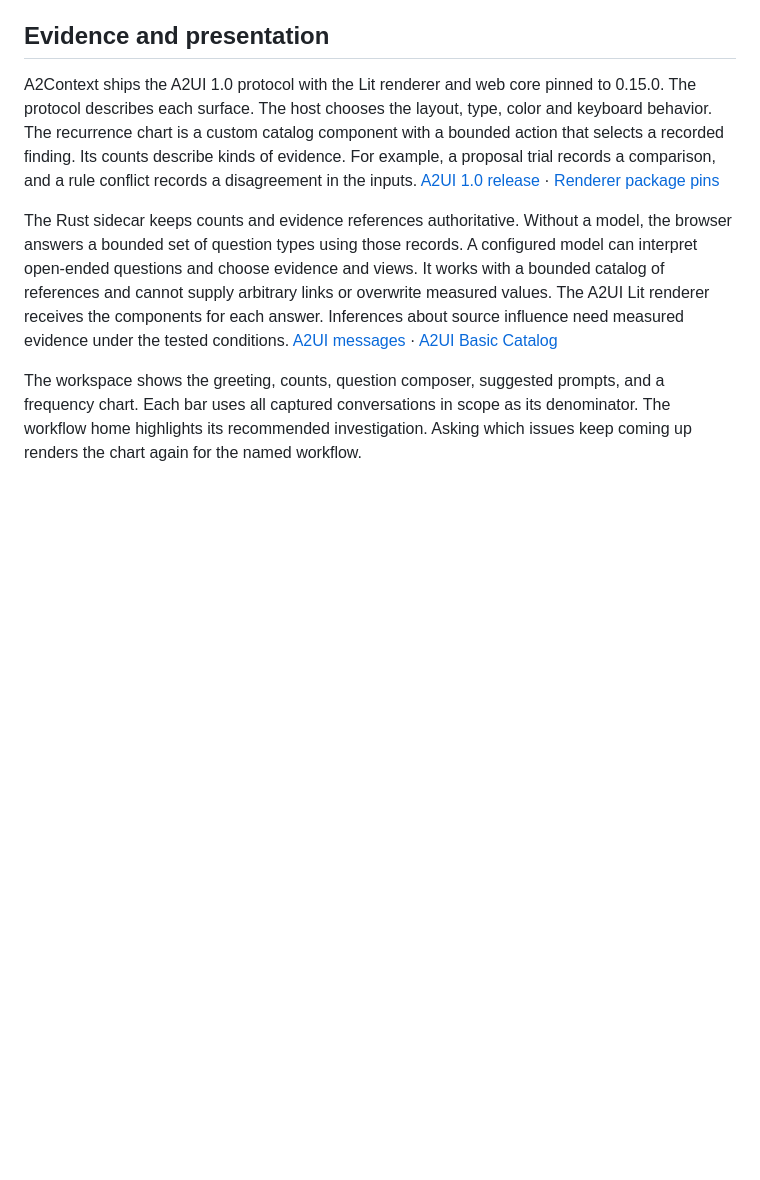
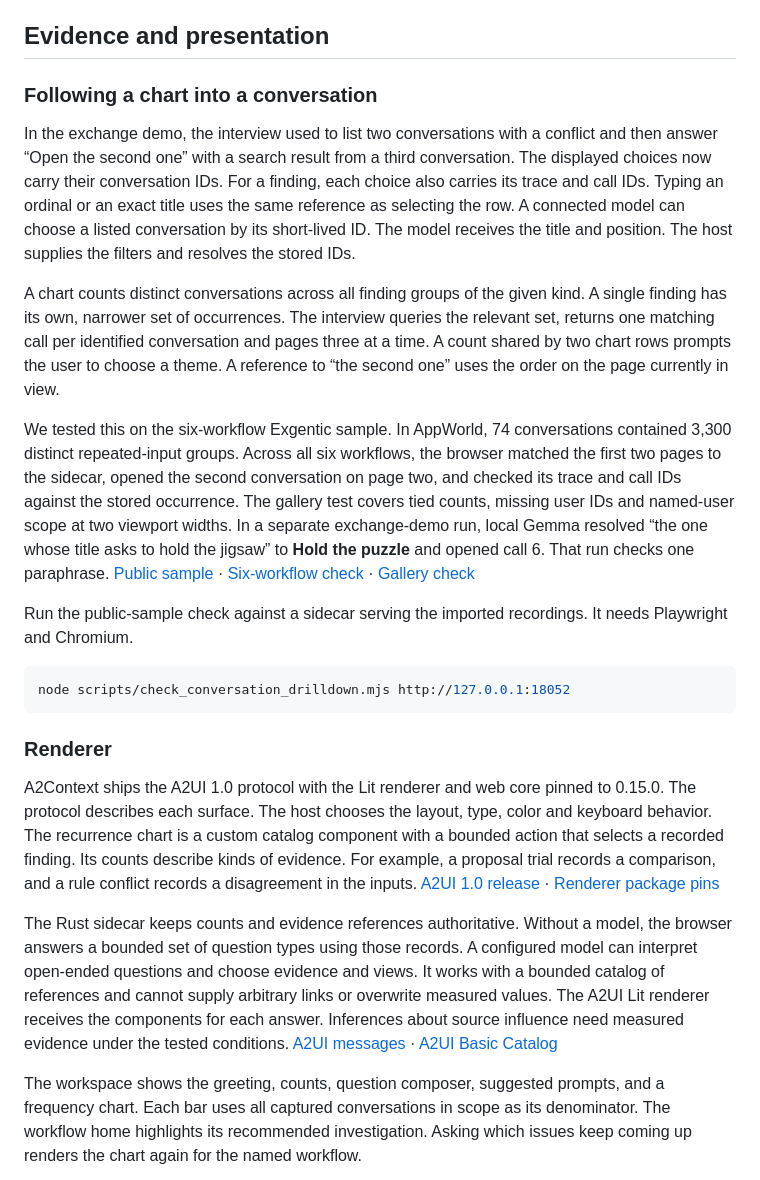
Before and after one commit to thakur-ro/A2Context, a Markdown page: docs/interview-design.md, the part around the change. Drawn GitHub-style; blank space fills up the shorter version.

Commit message:
Follow a recurring theme to the conversations and calls behind it

````diff
--- a/docs/interview-design.md
+++ b/docs/interview-design.md
@@ -27,6 +27,22 @@ The composer stays available through the investigation. Follow-up questions can
 A numbered search result identifies an example. Its number can differ from the call’s position in the recording. When someone asks what came before or after an example, the interview locates its trace and call IDs and reads the neighbor in the same database snapshot. It asks which call to use when several are visible. If a conversation ID is missing, it can follow calls within the same trace. Missing or tied timestamps are labeled. Recorded order alone cannot establish that an earlier event caused a later decision.
 
 ## Evidence and presentation
+
+### Following a chart into a conversation
+
+In the exchange demo, the interview used to list two conversations with a conflict and then answer “Open the second one” with a search result from a third conversation. The displayed choices now carry their conversation IDs. For a finding, each choice also carries its trace and call IDs. Typing an ordinal or an exact title uses the same reference as selecting the row. A connected model can choose a listed conversation by its short-lived ID. The model receives the title and position. The host supplies the filters and resolves the stored IDs.
+
+A chart counts distinct conversations across all finding groups of the given kind. A single finding has its own, narrower set of occurrences. The interview queries the relevant set, returns one matching call per identified conversation and pages three at a time. A count shared by two chart rows prompts the user to choose a theme. A reference to “the second one” uses the order on the page currently in view.
+
+We tested this on the six-workflow Exgentic sample. In AppWorld, 74 conversations contained 3,300 distinct repeated-input groups. Across all six workflows, the browser matched the first two pages to the sidecar, opened the second conversation on page two, and checked its trace and call IDs against the stored occurrence. The gallery test covers tied counts, missing user IDs and named-user scope at two viewport widths. In a separate exchange-demo run, local Gemma resolved “the one whose title asks to hold the jigsaw” to **Hold the puzzle** and opened call 6. That run checks one paraphrase. [Public sample](scale-study.md#import-the-public-corpus) · [Six-workflow check](../scripts/check_conversation_drilldown.mjs) · [Gallery check](../tests/interview-user-browser.mjs)
+
+Run the public-sample check against a sidecar serving the imported recordings. It needs Playwright and Chromium.
+
+```sh
+node scripts/check_conversation_drilldown.mjs http://127.0.0.1:18052
+```
+
+### Renderer
 
 A2Context ships the A2UI 1.0 protocol with the Lit renderer and web core pinned to 0.15.0. The protocol describes each surface. The host chooses the layout, type, color and keyboard behavior. The recurrence chart is a custom catalog component with a bounded action that selects a recorded finding. Its counts describe kinds of evidence. For example, a proposal trial records a comparison, and a rule conflict records a disagreement in the inputs. [A2UI 1.0 release](https://developers.googleblog.com/a2ui-10-build-delightful-fast-reliable-agentic-experiences/) · [Renderer package pins](../ui/a2ui/package.json)
 
````
Also changed, not shown: docs/chat-canvas.md (+2 -0 lines), docs/demo.md (+1 -1 lines), docs/media/user-recurrence.png, 12 other files.
